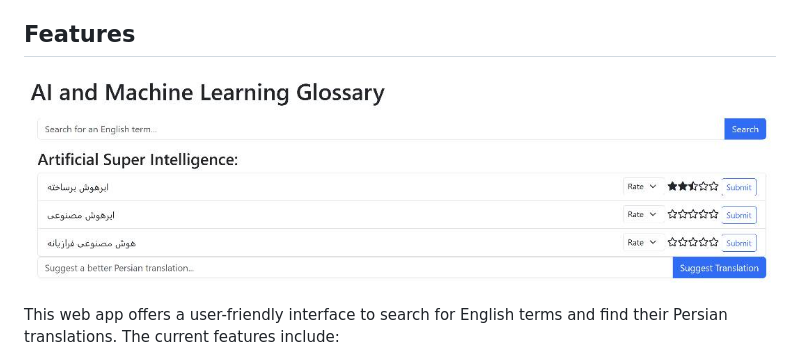
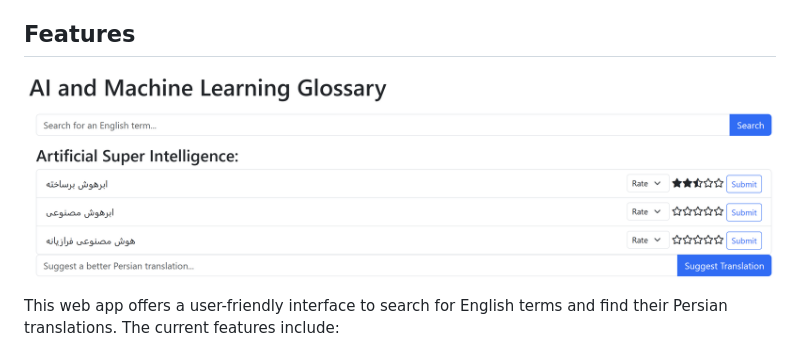
Before and after one commit to snrazavi/Persian-AI-and-Machine-Learning-Glossary, a Markdown page: README.md, the part around the change. Drawn GitHub-style; pictures changed too: images/Screenshot.jpg (deleted), images/Screenshot.png (added).

Commit message:
Adding web app screenshot

```diff
--- a/README.md
+++ b/README.md
@@ -14,7 +14,7 @@ You can use this glossary as a reference when reading or writing about AI and ma
 
 ## Features
 
-![Screenshot](images/Screenshot.jpg)
+![Screenshot](images/Screenshot.png)
 
 This web app offers a user-friendly interface to search for English terms and find their Persian translations. The current features include:
 
```
